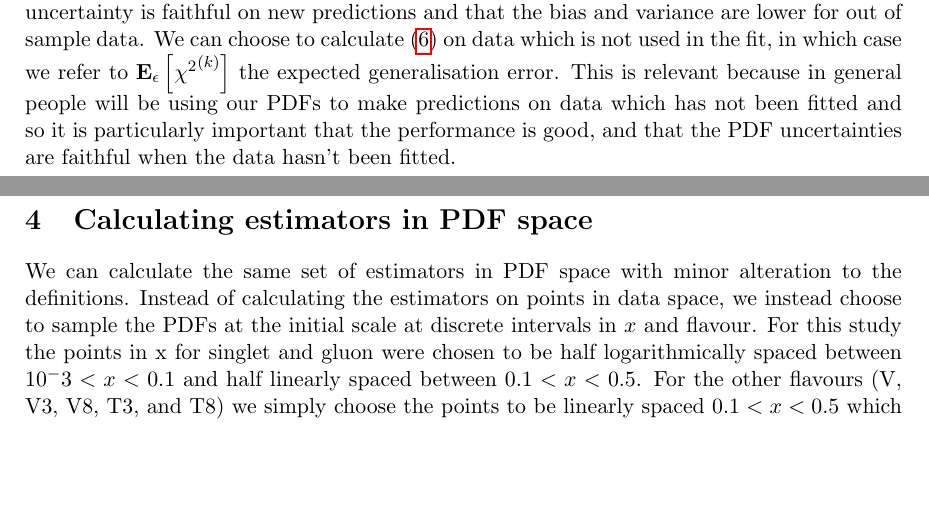
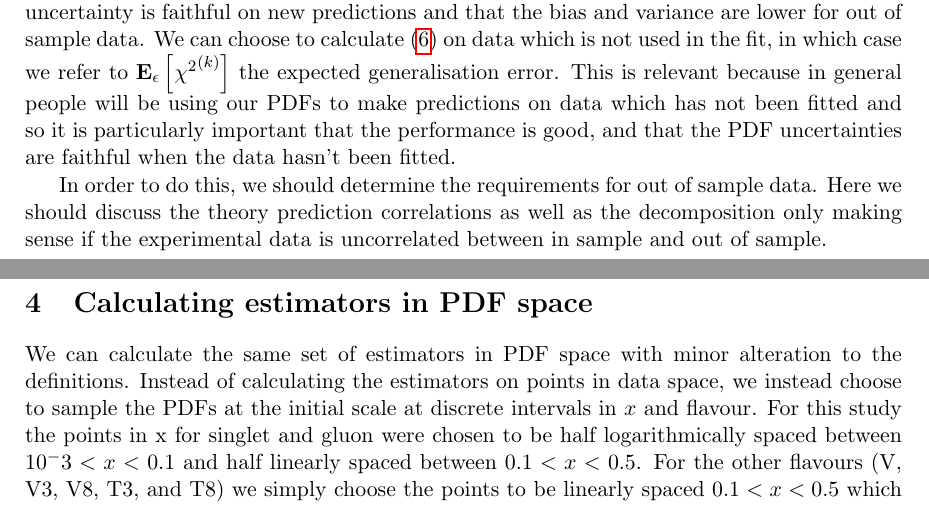
Before and after one commit to wilsonmr/nnpdf40_closure, a LaTeX document (main.tex, which reads estimators.tex): two parts of pages 12 and 13 of 41, joined at a grey line, cut so that both start at the same text, the shorter picture padded with empty space. Compiled offline with pdfLaTeX.

Commit message:
add note about wanting to add discussion about out of sample data should add derivation of decomp for this and perhaps also the theory prediction correlations

```diff
--- a/estimators.tex
+++ b/estimators.tex
@@ -338,3 +338,8 @@ the expected generalisation error. This is relevant because in general people
 will be using our PDFs to make predictions on data which has not been fitted
 and so it is particularly important that the performance is good, and that the
 PDF uncertainties are faithful when the data hasn't been fitted.
+
+In order to do this, we should determine the requirements for out of sample data.
+Here we should discuss the theory prediction correlations as well as the
+decomposition only making sense if the experimental data is uncorrelated between
+in sample and out of sample.
```
